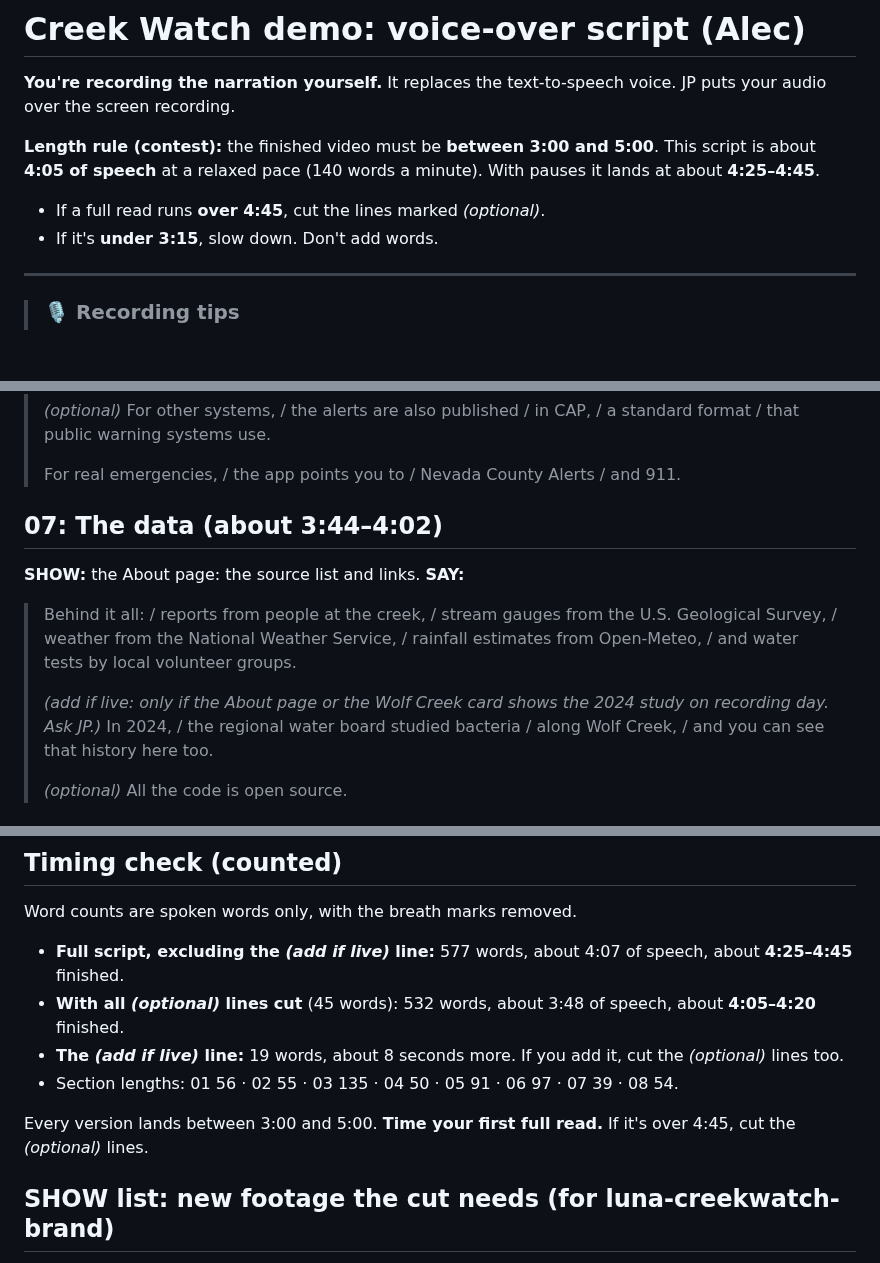
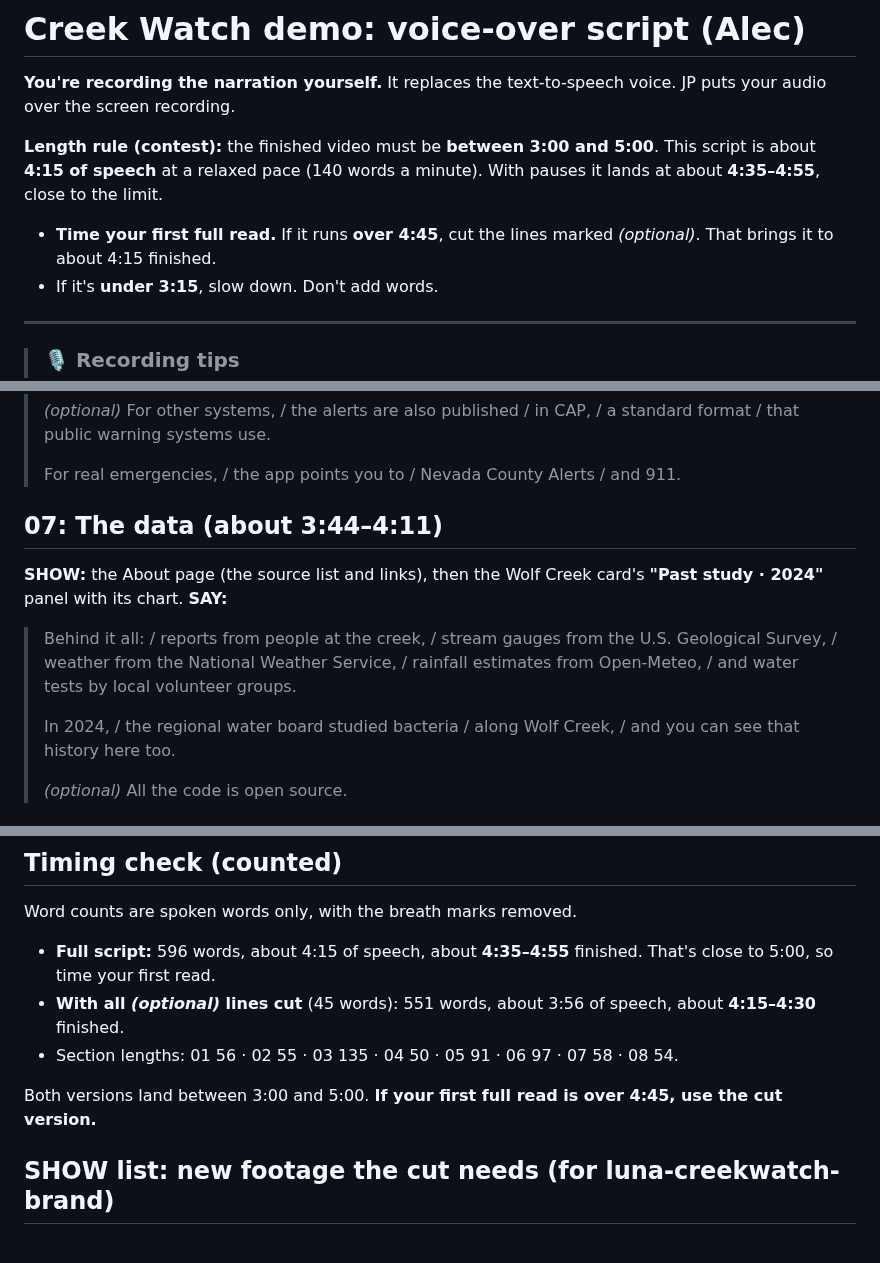
Before and after one commit to jphein/creek-watch, a Markdown page: docs/alec/DEMO-SCRIPT.md, 3 parts joined by grey strips. Drawn GitHub-style; blank space fills up the shorter version.

Commit message:
docs(alec): 2024 Wolf Creek study line is now live; retime script
Co-Authored-By: Claude Opus 5.5 <noreply@anthropic.com>

```diff
--- a/docs/alec/DEMO-SCRIPT.md
+++ b/docs/alec/DEMO-SCRIPT.md
@@ -2,8 +2,8 @@
 
 **You're recording the narration yourself.** It replaces the text-to-speech voice. JP puts your audio over the screen recording.
 
-**Length rule (contest):** the finished video must be **between 3:00 and 5:00**. This script is about **4:05 of speech** at a relaxed pace (140 words a minute). With pauses it lands at about **4:25–4:45**.
-- If a full read runs **over 4:45**, cut the lines marked *(optional)*.
+**Length rule (contest):** the finished video must be **between 3:00 and 5:00**. This script is about **4:15 of speech** at a relaxed pace (140 words a minute). With pauses it lands at about **4:35–4:55**, close to the limit.
+- **Time your first full read.** If it runs **over 4:45**, cut the lines marked *(optional)*. That brings it to about 4:15 finished.
 - If it's **under 3:15**, slow down. Don't add words.
 
 ---
@@ -78,12 +78,12 @@
 >
 > For real emergencies, / the app points you to / Nevada County Alerts / and 911.
 
-## 07: The data (about 3:44–4:02)
-**SHOW:** the About page: the source list and links.
+## 07: The data (about 3:44–4:11)
+**SHOW:** the About page (the source list and links), then the Wolf Creek card's **"Past study · 2024"** panel with its chart.
 **SAY:**
 > Behind it all: / reports from people at the creek, / stream gauges from the U.S. Geological Survey, / weather from the National Weather Service, / rainfall estimates from Open-Meteo, / and water tests by local volunteer groups.
 >
-> *(add if live: only if the About page or the Wolf Creek card shows the 2024 study on recording day. Ask JP.)* In 2024, / the regional water board studied bacteria / along Wolf Creek, / and you can see that history here too.
+> In 2024, / the regional water board studied bacteria / along Wolf Creek, / and you can see that history here too.
 >
 > *(optional)* All the code is open source.
 
@@ -98,12 +98,11 @@
 
 ## Timing check (counted)
 Word counts are spoken words only, with the breath marks removed.
-- **Full script, excluding the *(add if live)* line:** 577 words, about 4:07 of speech, about **4:25–4:45** finished.
-- **With all *(optional)* lines cut** (45 words): 532 words, about 3:48 of speech, about **4:05–4:20** finished.
-- **The *(add if live)* line:** 19 words, about 8 seconds more. If you add it, cut the *(optional)* lines too.
-- Section lengths: 01 56 · 02 55 · 03 135 · 04 50 · 05 91 · 06 97 · 07 39 · 08 54.
+- **Full script:** 596 words, about 4:15 of speech, about **4:35–4:55** finished. That's close to 5:00, so time your first read.
+- **With all *(optional)* lines cut** (45 words): 551 words, about 3:56 of speech, about **4:15–4:30** finished.
+- Section lengths: 01 56 · 02 55 · 03 135 · 04 50 · 05 91 · 06 97 · 07 58 · 08 54.
 
-Every version lands between 3:00 and 5:00. **Time your first full read.** If it's over 4:45, cut the *(optional)* lines.
+Both versions land between 3:00 and 5:00. **If your first full read is over 4:45, use the cut version.**
 
 ## SHOW list: new footage the cut needs (for luna-creekwatch-brand)
 
```
Also changed, not shown: other parts of docs/alec/DEMO-SCRIPT.md (+2 -2 lines).
